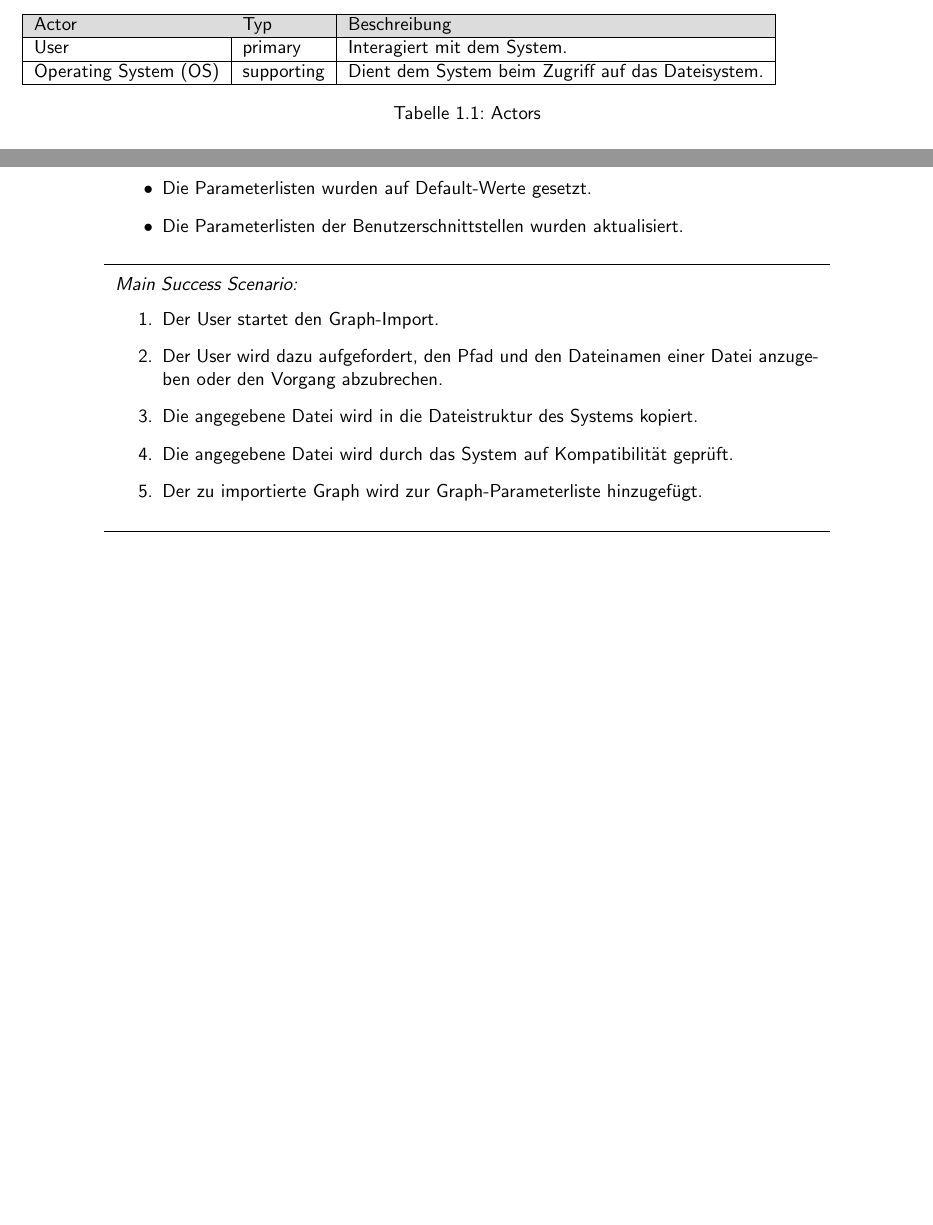
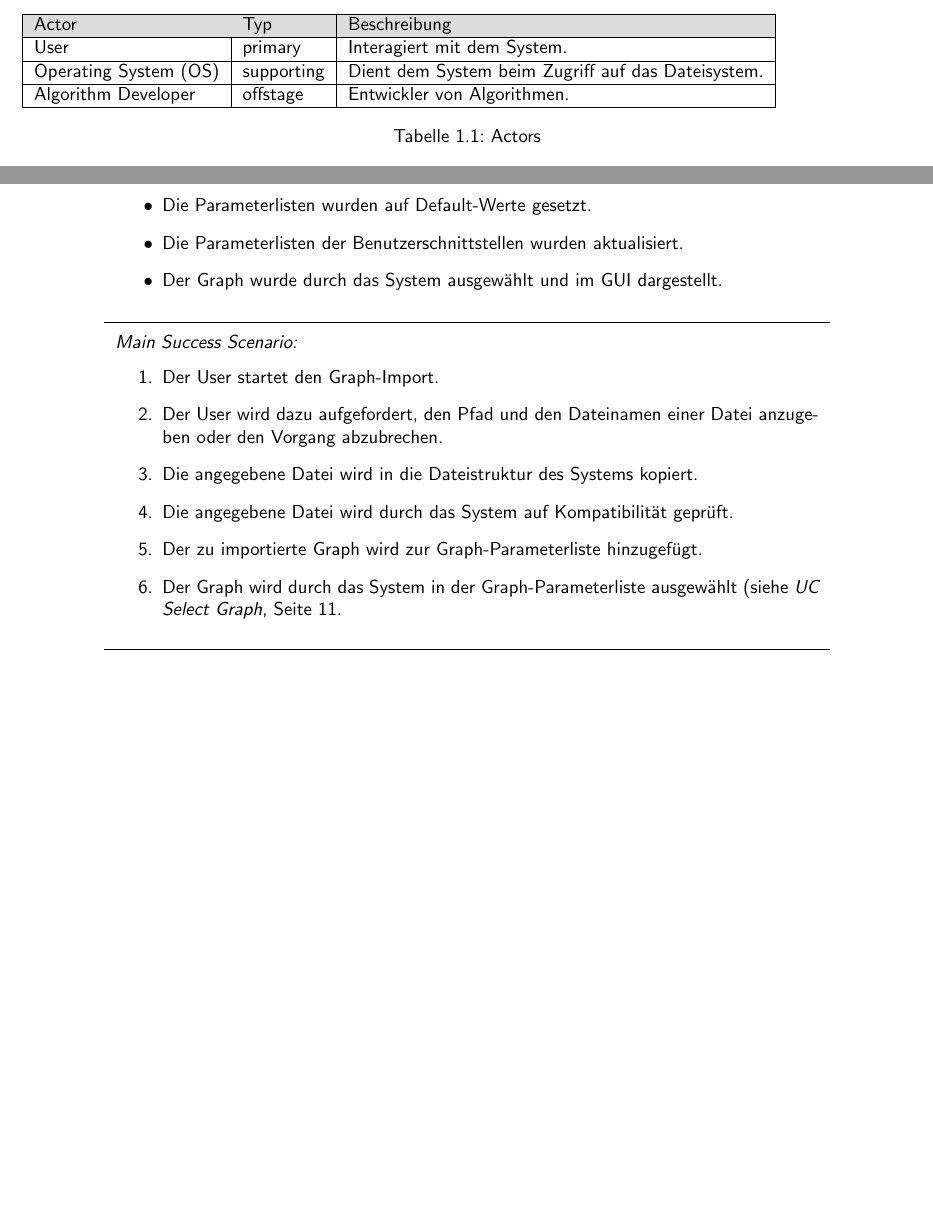
Before and after one commit to brugr9/vistra, a LaTeX book (GraphVisualisierung2/doc/ch.bfh.bti7301.hs2013.gravis/ooad/BTI7301-Proj1-GRAVIS.tex, which reads GraphVisualisierung2/doc/ch.bfh.bti7301.hs2013.gravis/ooad/usecases.tex): two parts of pages 13 and 15 of 53, joined at a grey line, cut so that both start at the same text, the shorter picture padded with empty space. Compiled offline with pdfLaTeX.

Commit message:
UC: diagram

```diff
--- a/GraphVisualisierung2/doc/ch.bfh.bti7301.hs2013.gravis/ooad/usecases.tex
+++ b/GraphVisualisierung2/doc/ch.bfh.bti7301.hs2013.gravis/ooad/usecases.tex
@@ -12,6 +12,7 @@
 	  Actor 			& Typ 		& Beschreibung \\\hline
 	  User		 		& primary 	& Interagiert mit dem System. \\\hline
 	  Operating System (OS) 	& supporting 	& Dient dem System beim Zugriff auf das Dateisystem. \\\hline
+	  Algorithm Developer 		& offstage 	& Entwickler von Algorithmen. \\\hline
   \end{tabular}
   \caption{Actors}
   \label{tab:actors}
@@ -97,7 +98,7 @@ Die sechs UC \textit{Import Graph}, \textit{Import Algorithm}, \textit{Delete Gr
 	    \item Der Parameter steht dem User in der Parameterliste zur Auswahl bereit.
             \item Die Parameterlisten wurden auf Default-Werte gesetzt.
 	    \item Die Parameterlisten der Benutzerschnittstellen wurden aktualisiert.
-% 	    \item Der Graph wurde durch das System ausgew\"ahlt und im GUI dargestellt.
+	    \item Der Graph wurde durch das System ausgew\"ahlt und im GUI dargestellt.
     }
     \mainsuccess{
 	    \item Der User startet den Graph-Import.
@@ -105,7 +106,7 @@ Die sechs UC \textit{Import Graph}, \textit{Import Algorithm}, \textit{Delete Gr
 	    \item Die angegebene Datei wird in die Dateistruktur des Systems kopiert.
 	    \item Die angegebene Datei wird durch das System auf Kompatibilit\"at gepr\"uft.
 	    \item Der zu importierte Graph wird zur Graph-Parameterliste hinzugef\"ugt.
-% 	    \item Der Graph wird durch das System in der Graph-Parameterliste ausgew\"ahlt (siehe \textit{UC Select Graph}, Seite~\pageref{uc:Select Graph}.
+	    \item Der Graph wird durch das System in der Graph-Parameterliste ausgew\"ahlt (siehe \textit{UC Select Graph}, Seite~\pageref{uc:Select Graph}.
     }
 %     \newpage
 %     \hline \\ [-1.3ex]
```
Also changed, not shown: GraphVisualisierung2/doc/ch.bfh.bti7301.hs2013.gravis/ooad/BTI7301-Proj1-GRAVIS.pdf, GraphVisualisierung2/doc/ch.bfh.bti7301.hs2013.gravis/ooad/diagrams/use-cases-diagram.pdf, 1 other file.
